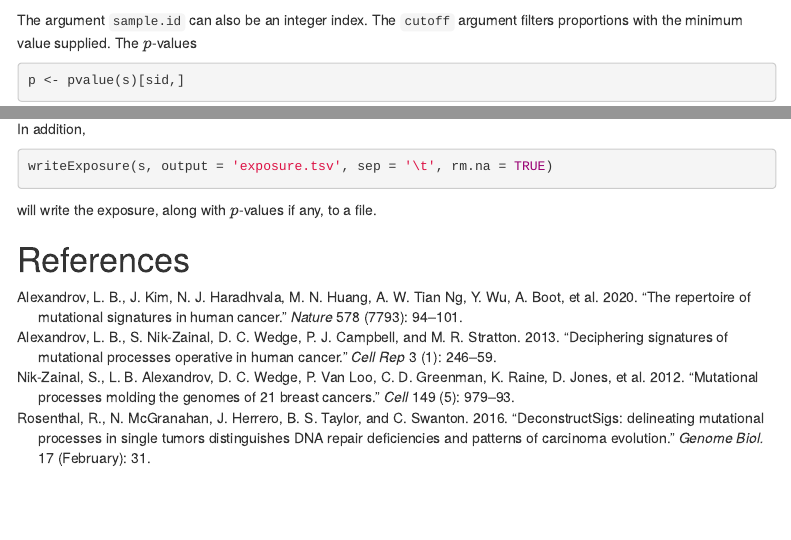
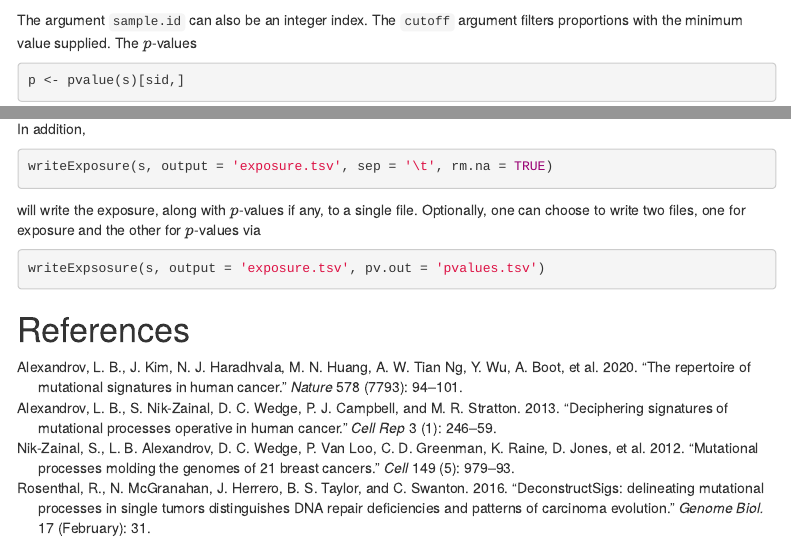
Before and after one commit to mskcc/tempoSig, an R Markdown document (vignettes/tempoSig.Rmd): the page in a window 1100 px wide, from 5860 px down, and a second part further down, joined at a grey line. Rendered offline with R 4.5, knitr and Pandoc, with nearby package versions; some code elsewhere in the file could not run offline; menus at the side of the page are left out; common packages that the code uses without loading them are loaded.

Commit message:
writeExposure

````diff
--- a/vignettes/tempoSig.Rmd
+++ b/vignettes/tempoSig.Rmd
@@ -294,6 +294,10 @@ In addition,
 ```{r, eval=FALSE}
 writeExposure(s, output = 'exposure.tsv', sep = '\t', rm.na = TRUE)
 ```
-will write the exposure, along with $p$-values if any, to a file.
+will write the exposure, along with $p$-values if any, to a single file. Optionally, one can choose
+to write two files, one for exposure and the other for $p$-values via
+```{r, eval=FALSE}
+writeExpsosure(s, output = 'exposure.tsv', pv.out = 'pvalues.tsv')
+```
 
 # References
````
Also changed, not shown: old/tempoSig.html.
